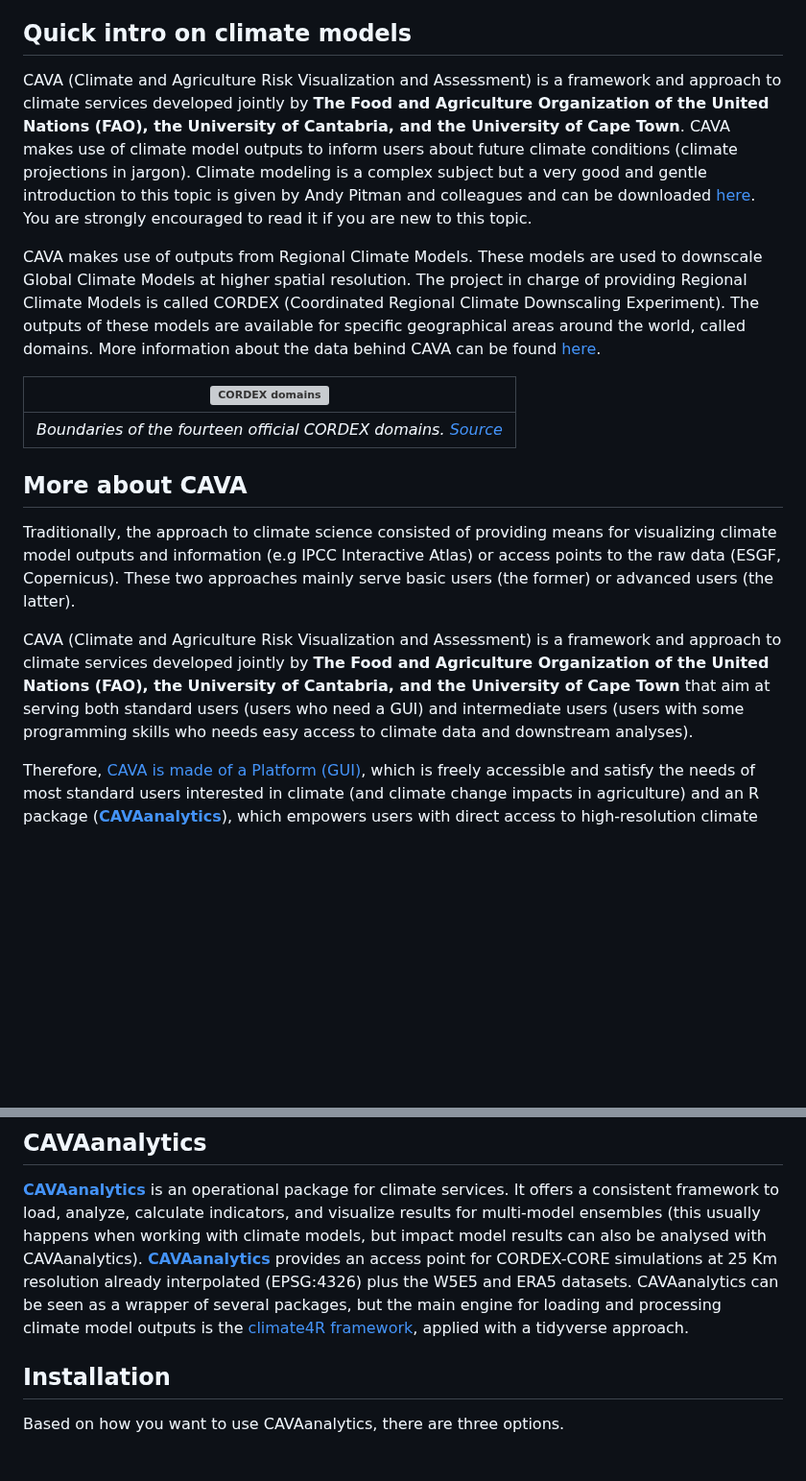
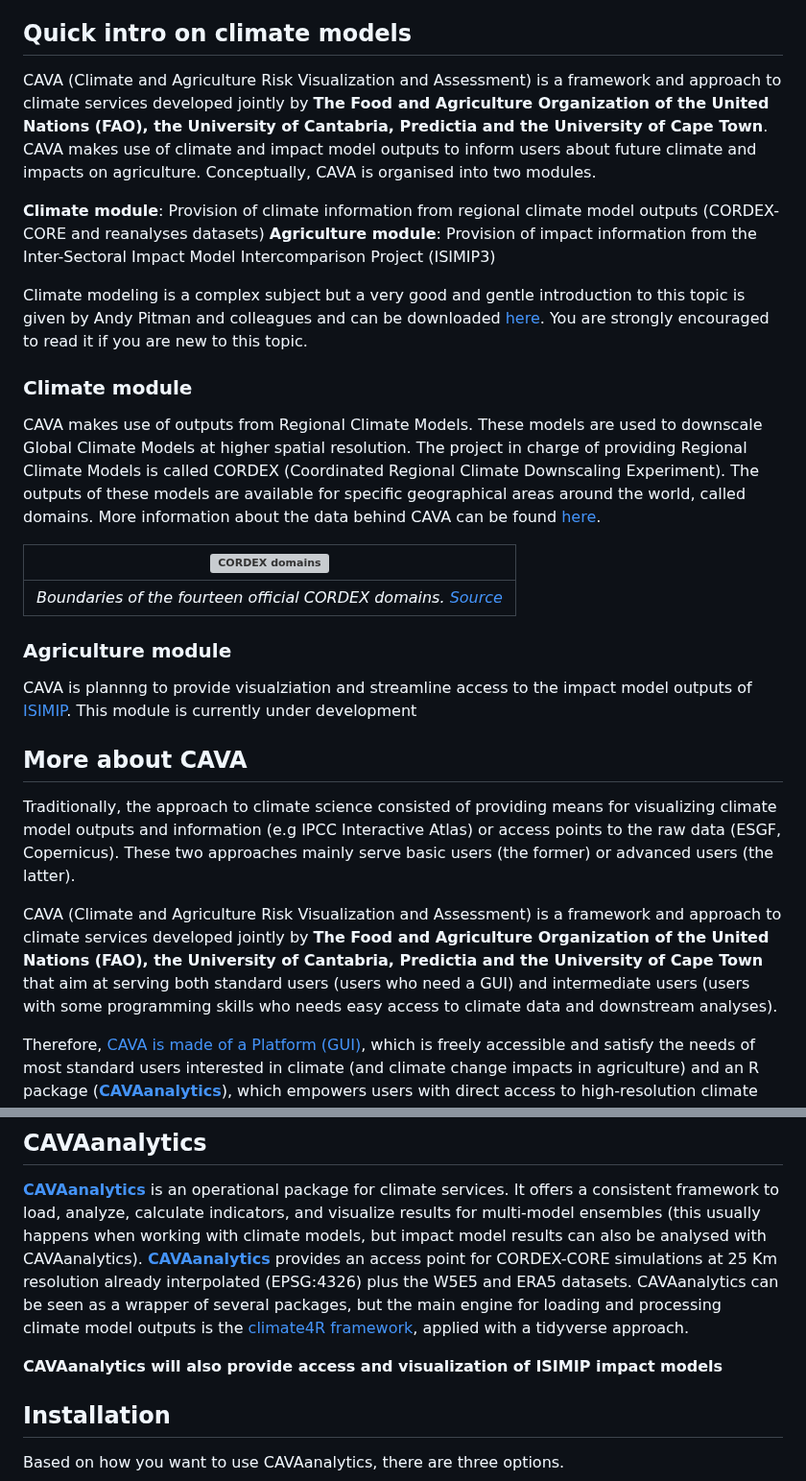
Before and after one commit to Risk-Team/CAVAanalytics, a Markdown page: README.md, 2 parts joined by grey strips. Shown at 96% size. GitHub-like rendering; blank space fills up the shorter version; grey boxes are pictures that could not be loaded.

```diff
--- a/README.md
+++ b/README.md
@@ -22,21 +22,30 @@
 
 ## Quick intro on climate models
 CAVA (Climate and Agriculture Risk Visualization and Assessment) is a
-framework and approach to climate services developed jointly by **The Food and Agriculture Organization of the United Nations (FAO), the University of Cantabria, and the University of Cape Town**. CAVA makes use of climate model outputs to inform users about future climate conditions (climate projections in jargon). Climate modeling is a complex subject but a very good and gentle introduction to this topic is given by Andy Pitman and colleagues and can be downloaded [here](https://climateextremes.org.au/wp-content/uploads/Climate-modelling-an-overview-The-ARC-Centre-of-Excellence-for-Climate-Extremes.pdf). You are strongly encouraged to read it if you are new to this topic.
+framework and approach to climate services developed jointly by **The Food and Agriculture Organization of the United Nations (FAO), the University of Cantabria, Predictia and the University of Cape Town**. CAVA makes use of climate and impact model outputs to inform users about future climate and impacts on agriculture.
+Conceptually, CAVA is organised into two modules.
 
+**Climate module**: Provision of climate information from regional climate model outputs (CORDEX-CORE and reanalyses datasets)
+**Agriculture module**: Provision of impact information from the Inter-Sectoral Impact Model Intercomparison Project (ISIMIP3)
+
+Climate modeling is a complex subject but a very good and gentle introduction to this topic is given by Andy Pitman and colleagues and can be downloaded [here](https://climateextremes.org.au/wp-content/uploads/Climate-modelling-an-overview-The-ARC-Centre-of-Excellence-for-Climate-Extremes.pdf). You are strongly encouraged to read it if you are new to this topic.
+
+### Climate module
 CAVA makes use of outputs from Regional Climate Models. These models are used to downscale Global Climate Models at higher spatial resolution. The project in charge of providing Regional Climate Models is called CORDEX (Coordinated Regional Climate Downscaling Experiment). The outputs of these models are available for specific geographical areas around the world, called domains. More information about the data behind CAVA can be found [here](https://risk-team.github.io/CAVAanalytics/articles/Introduction.html).
 
 | ![CORDEX domains](https://github.com/Risk-Team/CAVAanalytics/assets/40058235/a8e85a4b-86e5-4fdf-ad18-755df4264aeb) |
 |:-------------------------------------------------------------------------------------------------------------------:|
 |    *Boundaries of the fourteen official CORDEX domains. [Source](https://cordex.org/data-access/regional-climate-change-simulations-for-cordex-domains/)*  |
 
+### Agriculture module
+CAVA is plannng to provide visualziation and streamline access to the impact model outputs of [ISIMIP](https://www.isimip.org/about/). This module is currently under development
 
 ## More about CAVA
 
 Traditionally, the approach to climate science consisted of providing means for visualizing climate model outputs and information (e.g IPCC Interactive Atlas) or access points to the raw data (ESGF, Copernicus). These two approaches mainly serve basic users (the former) or advanced users (the latter).
 
 CAVA (Climate and Agriculture Risk Visualization and Assessment) is a
-framework and approach to climate services developed jointly by **The Food and Agriculture Organization of the United Nations (FAO), the University of Cantabria, and the University of Cape Town** that aim at serving both standard users (users who need a GUI) and intermediate users (users with some programming skills who needs easy access to climate data and downstream analyses).
+framework and approach to climate services developed jointly by **The Food and Agriculture Organization of the United Nations (FAO), the University of Cantabria, Predictia and the University of Cape Town** that aim at serving both standard users (users who need a GUI) and intermediate users (users with some programming skills who needs easy access to climate data and downstream analyses).
 
 Therefore, [CAVA is made of a Platform
 (GUI)](https://fao-cava.predictia.es/), which is freely accessible
@@ -63,6 +72,8 @@ be seen as a wrapper of several packages, but the main engine for
 loading and processing climate model outputs is the [climate4R
 framework](https://github.com/SantanderMetGroup/climate4R), applied with
 a tidyverse approach.
+
+**CAVAanalytics will also provide access and visualization of ISIMIP impact models**
 
 ## Installation
 
```
